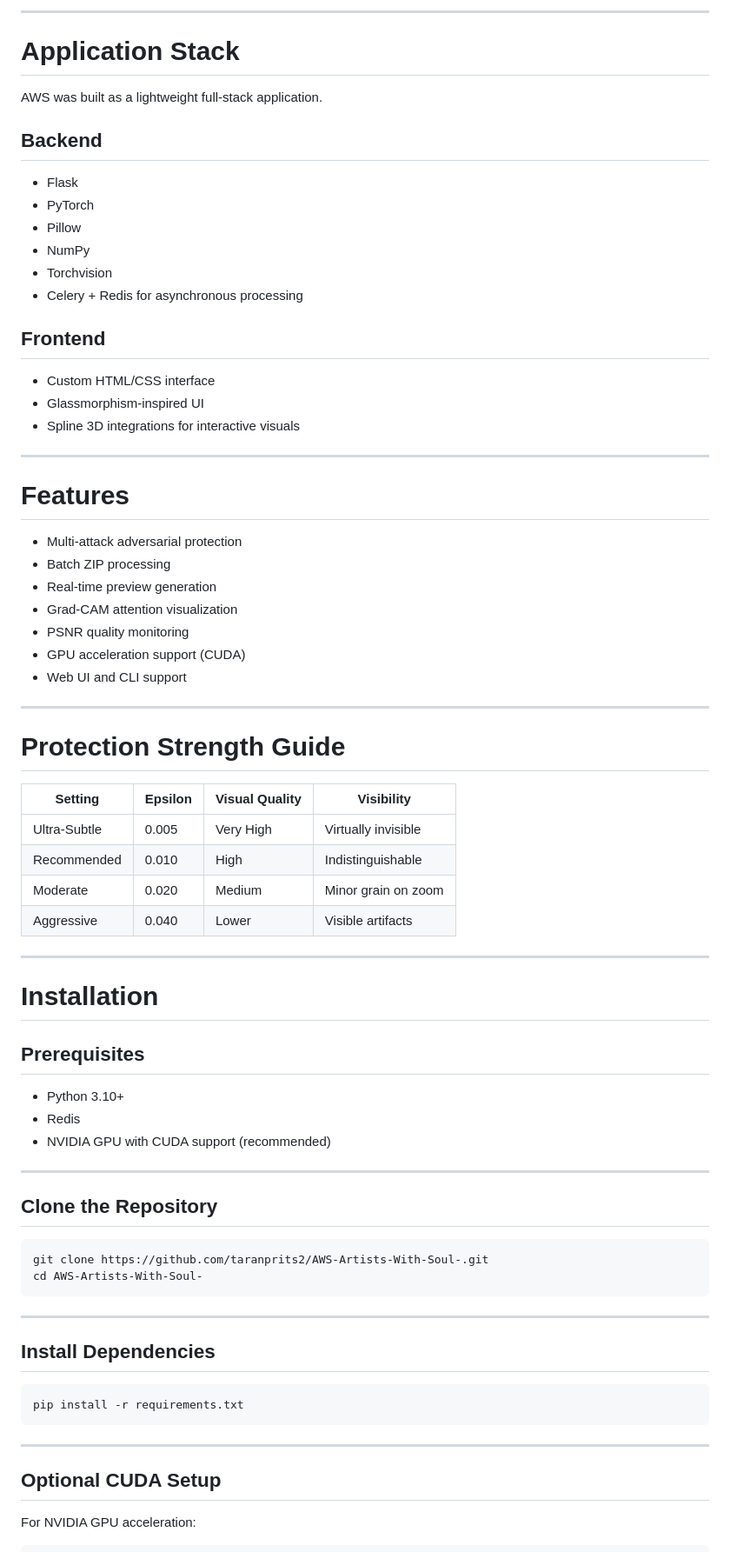
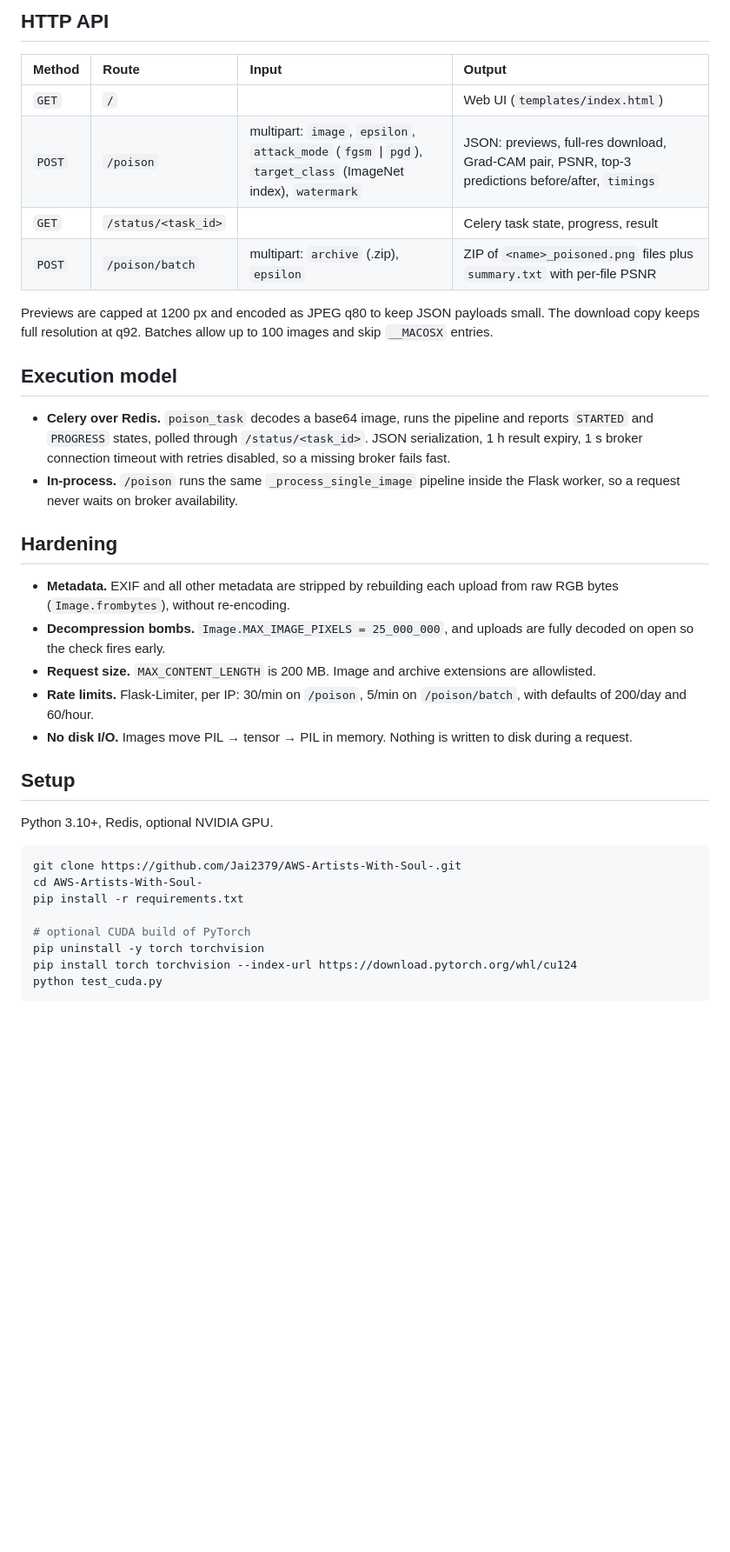
Before and after one commit to Jai2379/AWS-Artists-With-Soul-, a Markdown page: README.md, the part around one of its changes. Shown at 87% size. Rendered like a GitHub page; blank space fills up the shorter version.

````diff
--- a/README.md
+++ b/README.md
@@ -79,78 +61,40 @@ Features include:
 
----
+## HTTP API
 
-# Application Stack
+| Method | Route | Input | Output |
+|:--|:--|:--|:--|
+| `GET` | `/` | | Web UI (`templates/index.html`) |
+| `POST` | `/poison` | multipart: `image`, `epsilon`, `attack_mode` (`fgsm` \| `pgd`), `target_class` (ImageNet index), `watermark` | JSON: previews, full-res download, Grad-CAM pair, PSNR, top-3 predictions before/after, `timings` |
+| `GET` | `/status/<task_id>` | | Celery task state, progress, result |
+| `POST` | `/poison/batch` | multipart: `archive` (.zip), `epsilon` | ZIP of `<name>_poisoned.png` files plus `summary.txt` with per-file PSNR |
 
-AWS was built as a lightweight full-stack application.
+Previews are capped at 1200 px and encoded as JPEG q80 to keep JSON payloads small. The download copy keeps full resolution at q92. Batches allow up to 100 images and skip `__MACOSX` entries.
 
-## Backend
+## Execution model
 
-- Flask
-- PyTorch
-- Pillow
-- NumPy
-- Torchvision
-- Celery + Redis for asynchronous processing
+- **Celery over Redis.** `poison_task` decodes a base64 image, runs the pipeline and reports `STARTED` and `PROGRESS` states, polled through `/status/<task_id>`. JSON serialization, 1 h result expiry, 1 s broker connection timeout with retries disabled, so a missing broker fails fast.
+- **In-process.** `/poison` runs the same `_process_single_image` pipeline inside the Flask worker, so a request never waits on broker availability.
 
-## Frontend
+## Hardening
 
-- Custom HTML/CSS interface
-- Glassmorphism-inspired UI
-- Spline 3D integrations for interactive visuals
+- **Metadata.** EXIF and all other metadata are stripped by rebuilding each upload from raw RGB bytes (`Image.frombytes`), without re-encoding.
+- **Decompression bombs.** `Image.MAX_IMAGE_PIXELS = 25_000_000`, and uploads are fully decoded on open so the check fires early.
+- **Request size.** `MAX_CONTENT_LENGTH` is 200 MB. Image and archive extensions are allowlisted.
+- **Rate limits.** Flask-Limiter, per IP: 30/min on `/poison`, 5/min on `/poison/batch`, with defaults of 200/day and 60/hour.
+- **No disk I/O.** Images move PIL → tensor → PIL in memory. Nothing is written to disk during a request.
 
----
+## Setup
 
-# Features
-
-- Multi-attack adversarial protection
-- Batch ZIP processing
-- Real-time preview generation
-- Grad-CAM attention visualization
-- PSNR quality monitoring
-- GPU acceleration support (CUDA)
-- Web UI and CLI support
-
----
-
-# Protection Strength Guide
-
-| Setting | Epsilon | Visual Quality | Visibility |
-|---|---|---|---|
-| Ultra-Subtle | 0.005 | Very High | Virtually invisible |
-| Recommended | 0.010 | High | Indistinguishable |
-| Moderate | 0.020 | Medium | Minor grain on zoom |
-| Aggressive | 0.040 | Lower | Visible artifacts |
-
----
-
-# Installation
-
-## Prerequisites
-
-- Python 3.10+
-- Redis
-- NVIDIA GPU with CUDA support (recommended)
-
----
-
-## Clone the Repository
+Python 3.10+, Redis, optional NVIDIA GPU.
 
 ```bash
-git clone https://github.com/taranprits2/AWS-Artists-With-Soul-.git
+git clone https://github.com/Jai2379/AWS-Artists-With-Soul-.git
 cd AWS-Artists-With-Soul-
+pip install -r requirements.txt
+
+# optional CUDA build of PyTorch
+pip uninstall -y torch torchvision
+pip install torch torchvision --index-url https://download.pytorch.org/whl/cu124
+python test_cuda.py
 ```
 
----
-
-## Install Dependencies
-
-```bash
-pip install -r requirements.txt
-```
-
----
-
-## Optional CUDA Setup
-
-For NVIDIA GPU acceleration:
-
````
Also changed, not shown: other parts of README.md (+55 -109 lines).
